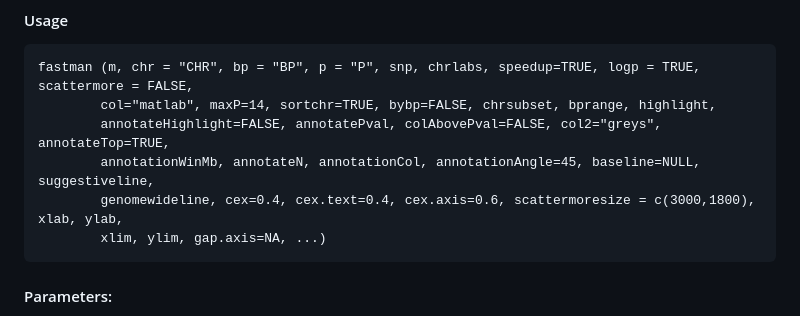
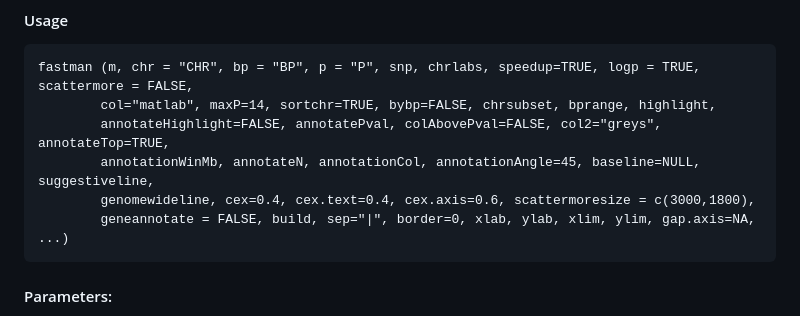
Before and after one commit to kaustubhad/fastman, a Markdown page: README.md, the part around the change. Drawn GitHub-style.

````diff
--- a/README.md
+++ b/README.md
@@ -33,8 +33,8 @@ fastman (m, chr = "CHR", bp = "BP", p = "P", snp, chrlabs, speedup=TRUE, logp =
         col="matlab", maxP=14, sortchr=TRUE, bybp=FALSE, chrsubset, bprange, highlight,
         annotateHighlight=FALSE, annotatePval, colAbovePval=FALSE, col2="greys", annotateTop=TRUE,
         annotationWinMb, annotateN, annotationCol, annotationAngle=45, baseline=NULL, suggestiveline,
-        genomewideline, cex=0.4, cex.text=0.4, cex.axis=0.6, scattermoresize = c(3000,1800), xlab, ylab,
-        xlim, ylim, gap.axis=NA, ...)
+        genomewideline, cex=0.4, cex.text=0.4, cex.axis=0.6, scattermoresize = c(3000,1800),
+        geneannotate = FALSE, build, sep="|", border=0, xlab, ylab, xlim, ylim, gap.axis=NA, ...)
 ```
 
 #### Parameters:
````
